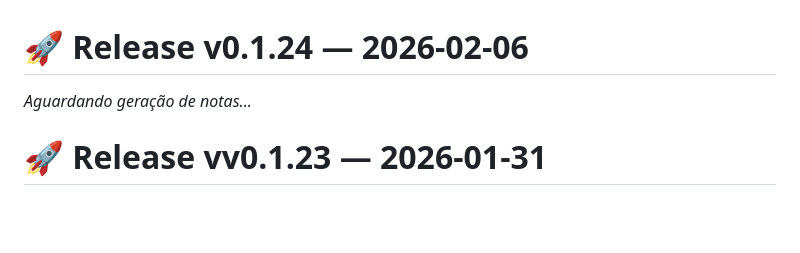
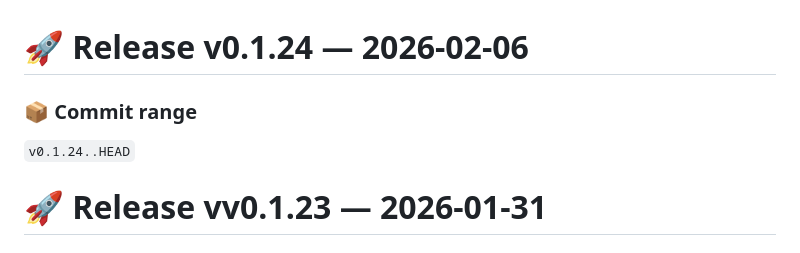
Before and after one commit to chmviola/travel_manager, a Markdown page: app/CHANGELOG.md, the part around the change. GitHub-like rendering; blank space fills up the shorter version.

Commit message:
chore: release v0.1.24

```diff
--- a/app/CHANGELOG.md
+++ b/app/CHANGELOG.md
@@ -1,6 +1,8 @@
 # 🚀 Release v0.1.24 — 2026-02-06
 
-*Aguardando geração de notas...*
+### 📦 Commit range
+`v0.1.24..HEAD`
+
 
 # 🚀 Release vv0.1.23 — 2026-01-31
 
```
